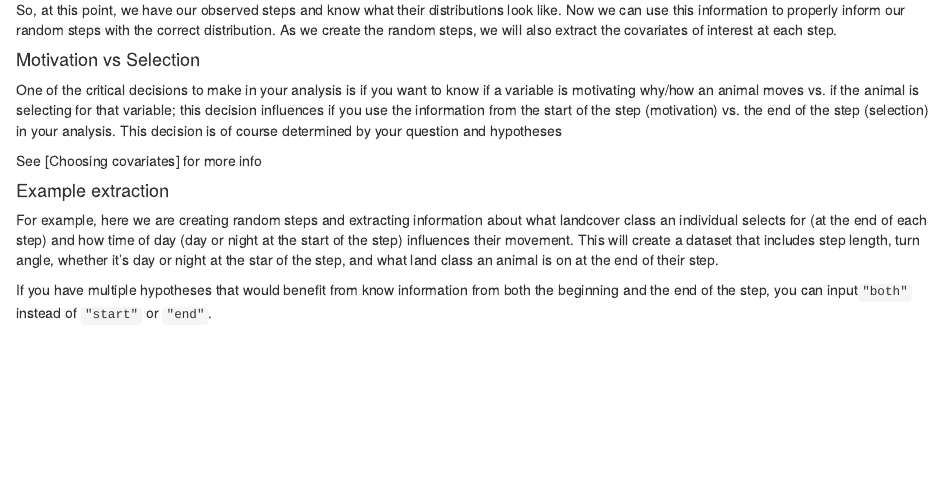
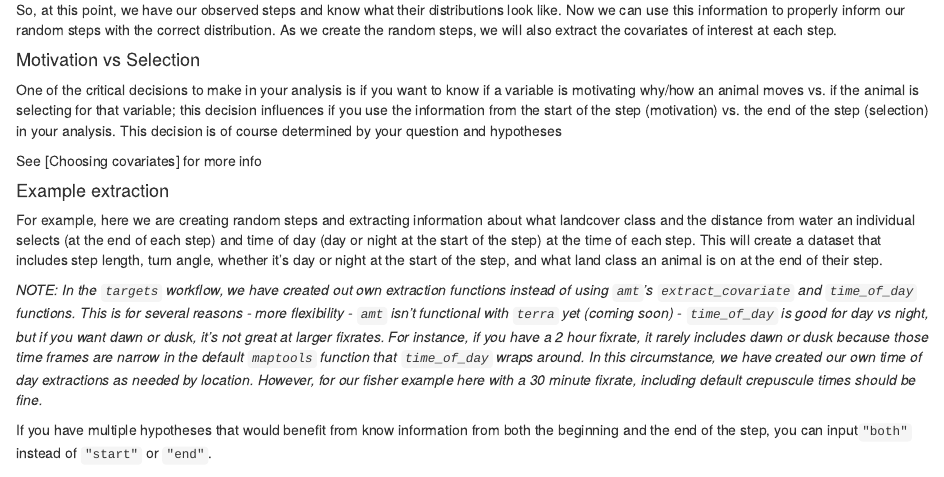
Before and after one commit to iSSA-guild/book, an R Markdown document (06-full_workflow.Rmd): the page in a window 1100 px wide, from 1670 px down. Rendered offline with R 4.5, knitr and Pandoc, with nearby package versions; drawn as R Markdown's standard HTML page in place of the format the file asks for; some code elsewhere in the file could not run offline; badge pictures from the web are left out.

Commit message:
add data extraction notes

```diff
--- a/06-full_workflow.Rmd
+++ b/06-full_workflow.Rmd
@@ -125,11 +125,22 @@ See [Choosing covariates] for more info
 #### Example extraction
 
 For example, here we are creating random steps and extracting information about
-what landcover class an individual selects for (at the end of each step) and how
-time of day (day or night at the start of the step) influences their movement.
+what landcover class and the distance from water an individual selects (at the end of each step) and
+time of day (day or night at the start of the step) at the time of each step.
 This will create a dataset that includes step length, turn angle, whether it's
-day or night at the star of the step, and what land class an animal is on at the
+day or night at the start of the step, and what land class an animal is on at the
 end of their step.
+
+*NOTE: In the `targets` workflow, we have created out own extraction functions
+instead of using `amt`'s `extract_covariate` and `time_of_day` functions. This
+is for several reasons - more flexibility - `amt` isn't functional with `terra`
+yet (coming soon) - `time_of_day` is good for day vs night, but if you want dawn
+or dusk, it's not great at larger fixrates. For instance, if you have a 2 hour
+fixrate, it rarely includes dawn or dusk because those time frames are narrow in
+the default `maptools` function that `time_of_day` wraps around. In this
+circumstance, we have created our own time of day extractions as needed by
+location. However, for our fisher example here with a 30 minute fixrate,
+including default crepuscule times should be fine.*
 
 If you have multiple hypotheses that would benefit from know information from
 both the beginning and the end of the step, you can input`"both"` instead of
```
